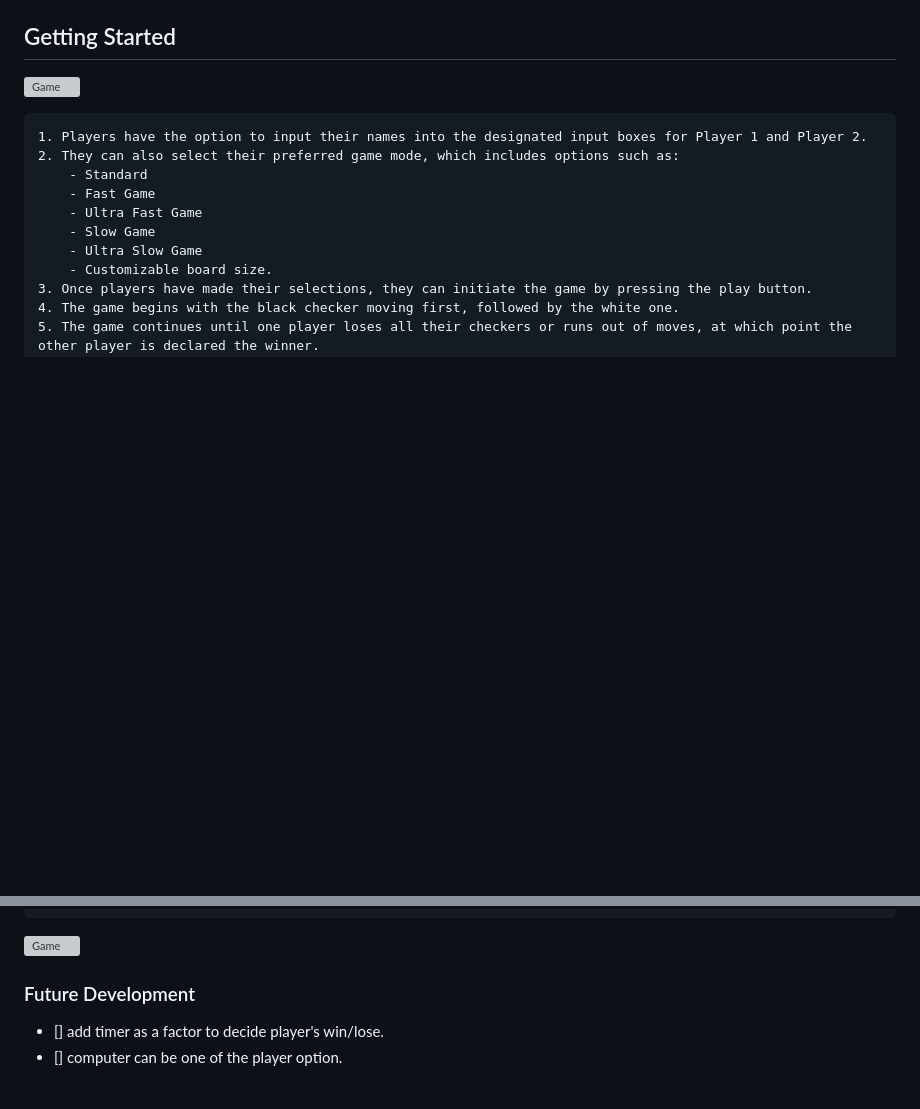
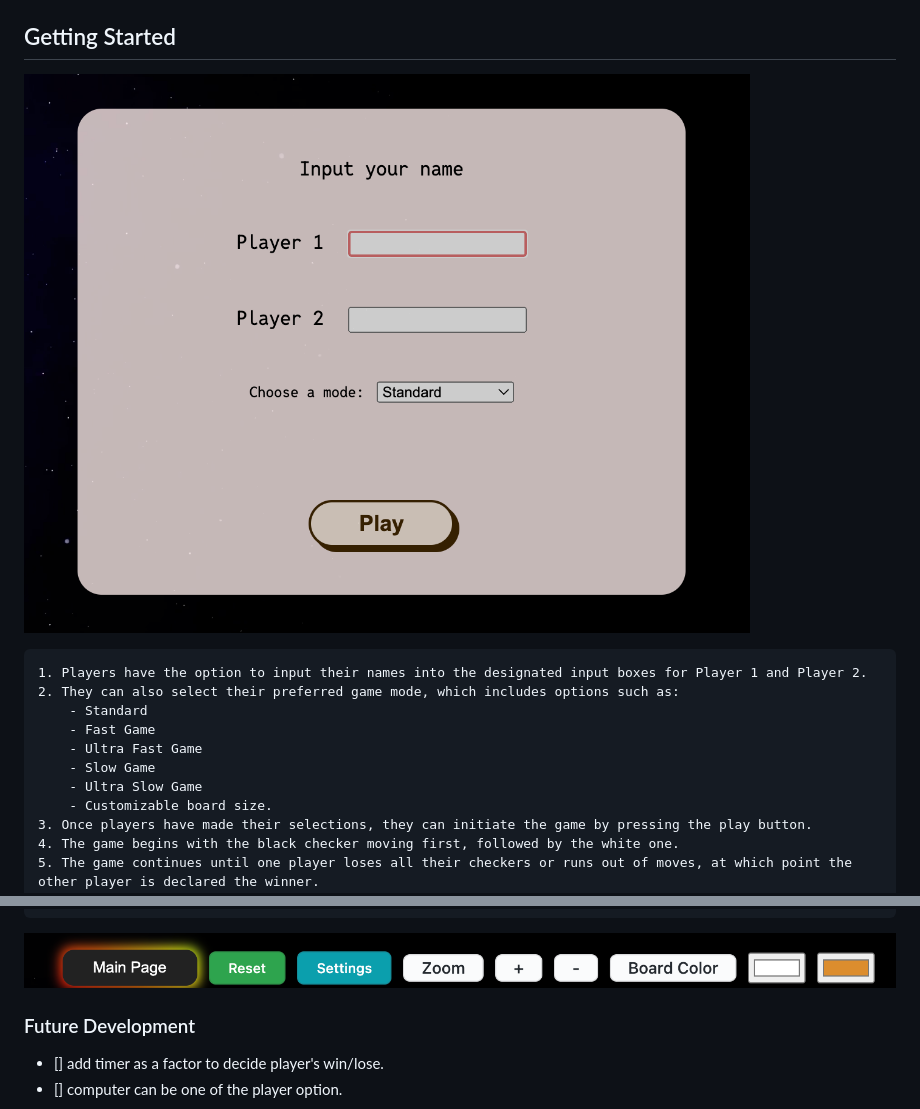
Before and after one commit to zeanchook/game_checkers, a Markdown page: readme.md, 2 parts joined by grey strips. Rendered like a GitHub page; blank space fills up the shorter version; grey boxes are pictures that could not be loaded.

Commit message:
update:readme path

```diff
--- a/readme.md
+++ b/readme.md
@@ -51,7 +51,7 @@ A player who captures all their opponents' checkers wins. Players continue jumpi
 
 ## Getting Started
 
-![Game](images/inputbox.png)
+![Game](Images/inputbox.png)
 
     1. Players have the option to input their names into the designated input boxes for Player 1 and Player 2.
     2. They can also select their preferred game mode, which includes options such as:
@@ -68,7 +68,7 @@ A player who captures all their opponents' checkers wins. Players continue jumpi
     7. They can also click the "main page" button to return to the main page and customize their checker board.
     8. Moreover, players have the option to customize the board size by clicking the zoom button. They can also personalize the board color to match their preferences.
 
-![Game](images/settings.png)
+![Game](Images/settings.png)
 
 ### Future Development
 
```
